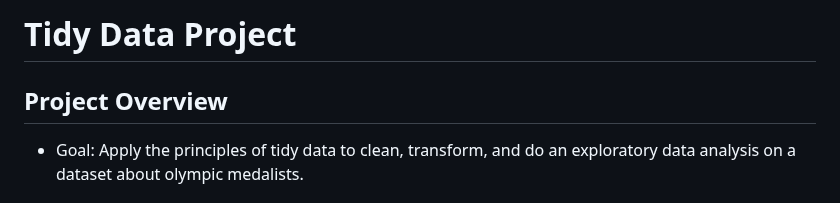
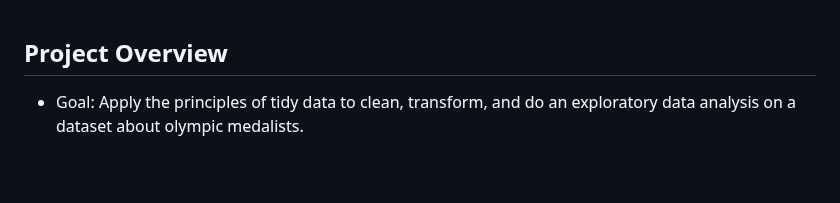
Before and after one commit to cpino2/PINO-Python-Portfolio, a Markdown page: TidyData-Project/README.md, the part around the change. Rendered like a GitHub page; blank space fills up the shorter version.

```diff
--- a/TidyData-Project/README.md
+++ b/TidyData-Project/README.md
@@ -1,4 +1,3 @@
-# Tidy Data Project
 ## Project Overview
 - Goal: Apply the principles of tidy data to clean, transform, and do an exploratory data analysis on a dataset about olympic medalists.
 ## Tidy Data Principles Overview
```
